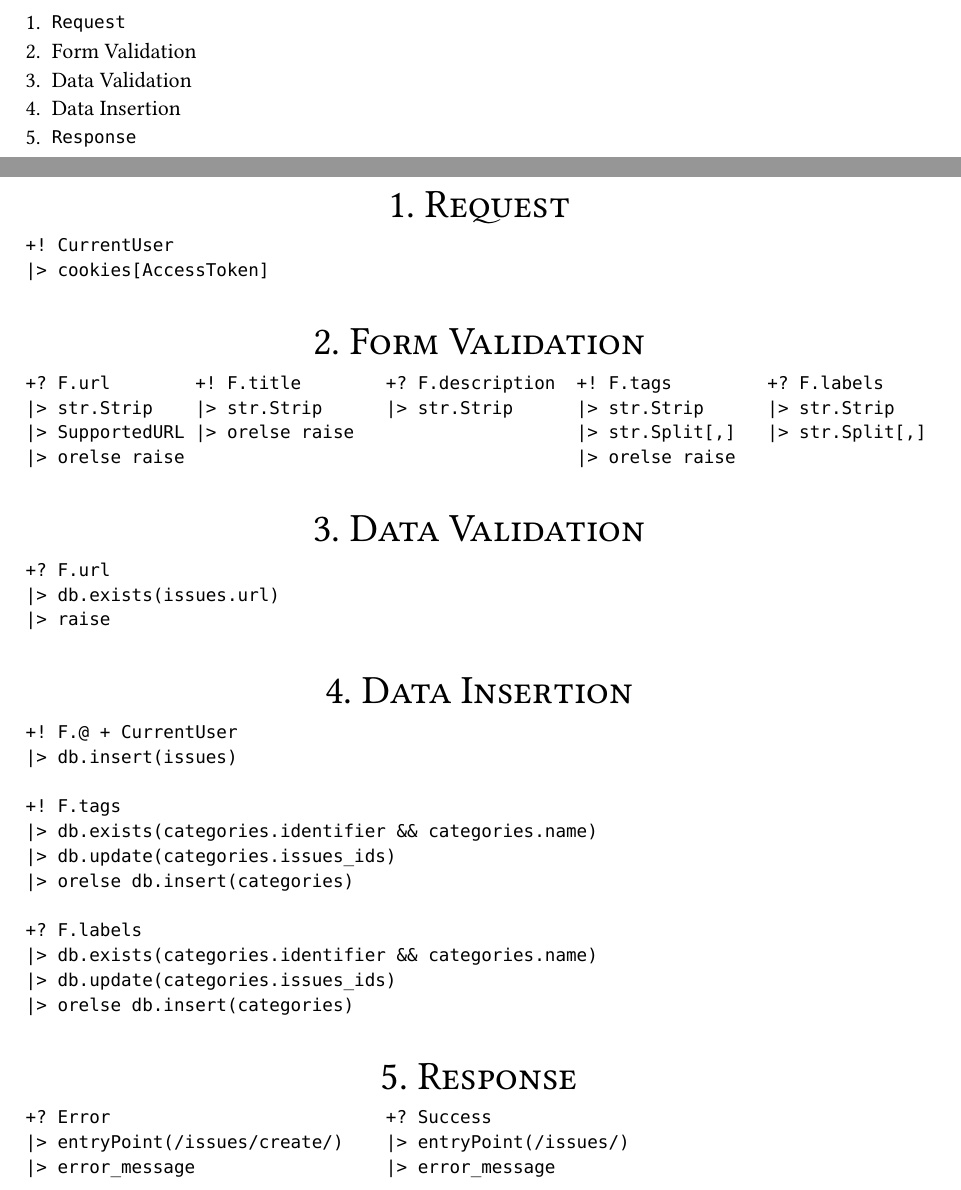
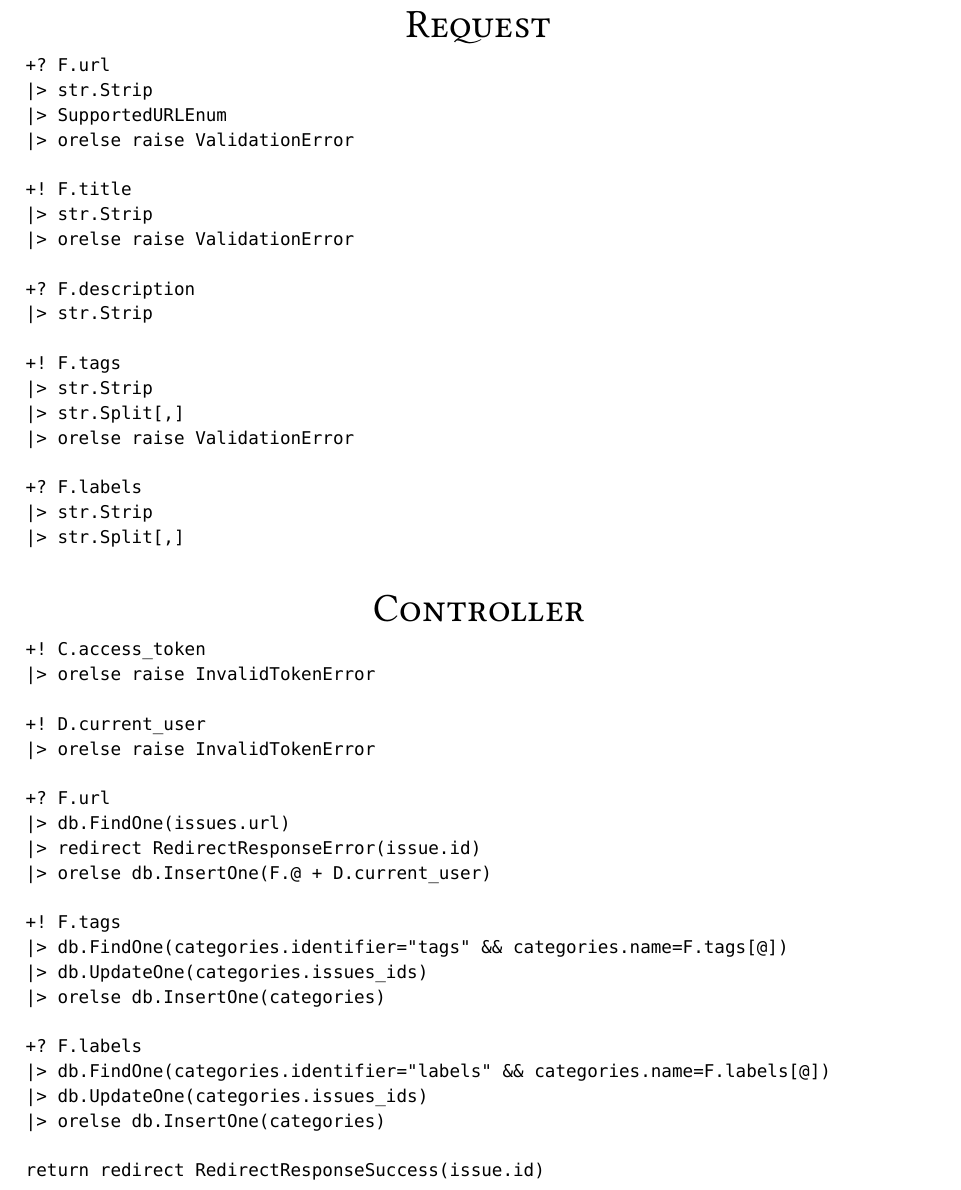
Before and after one commit to ames0k0/Ticket, a Typst document (contributors/issues/create/post/ticket.typ): two parts of pages 1 and 2 of 2 before the commit and part of page 2 of 2 after it, the two joined at a grey line, cut so that both start at the same text. The pictures show the PDF file contributors/issues/create/post/ticket.pdf that the author committed with the source.

Commit message:
[ticket] Contributors: Issues::Create::POST

````diff
--- a/contributors/issues/create/post/ticket.typ
+++ b/contributors/issues/create/post/ticket.typ
@@ -30,52 +30,52 @@ Tech Stack: _Python_, _FastAPI_, _MongoDB_
 = Ticket
 #align(center, image("./Diagram-Create.drawio.svg"))
 
-1. `Request`
-2. Form Validation
-3. Data Validation
-4. Data Insertion
-5. `Response`
+= Request
+```
++? F.url
+|> str.Strip
+|> SupportedURLEnum
+|> orelse raise ValidationError
 
-= 1. Request
-```
-+! CurrentUser
-|> cookies[AccessToken]
++! F.title
+|> str.Strip
+|> orelse raise ValidationError
+
++? F.description
+|> str.Strip
+
++! F.tags
+|> str.Strip
+|> str.Split[,]
+|> orelse raise ValidationError
+
++? F.labels
+|> str.Strip
+|> str.Split[,]
 ```
 
-= 2. Form Validation
+= Controller
 ```
-+? F.url        +! F.title        +? F.description  +! F.tags         +? F.labels
-|> str.Strip    |> str.Strip      |> str.Strip      |> str.Strip      |> str.Strip
-|> SupportedURL |> orelse raise                     |> str.Split[,]   |> str.Split[,]
-|> orelse raise                                     |> orelse raise
-```
++! C.access_token
+|> orelse raise InvalidTokenError
 
-= 3. Data Validation
-```
++! D.current_user
+|> orelse raise InvalidTokenError
+
 +? F.url
-|> db.exists(issues.url)
-|> raise
-```
-
-= 4. Data Insertion
-```
-+! F.@ + CurrentUser
-|> db.insert(issues)
+|> db.FindOne(issues.url)
+|> redirect RedirectResponseError(issue.id)
+|> orelse db.InsertOne(F.@ + D.current_user)
 
 +! F.tags
-|> db.exists(categories.identifier && categories.name)
-|> db.update(categories.issues_ids)
-|> orelse db.insert(categories)
+|> db.FindOne(categories.identifier="tags" && categories.name=F.tags[@])
+|> db.UpdateOne(categories.issues_ids)
+|> orelse db.InsertOne(categories)
 
 +? F.labels
-|> db.exists(categories.identifier && categories.name)
-|> db.update(categories.issues_ids)
-|> orelse db.insert(categories)
+|> db.FindOne(categories.identifier="labels" && categories.name=F.labels[@])
+|> db.UpdateOne(categories.issues_ids)
+|> orelse db.InsertOne(categories)
+
+return redirect RedirectResponseSuccess(issue.id)
 ```
-
-= 5. Response
-```
-+? Error                          +? Success
-|> entryPoint(/issues/create/)    |> entryPoint(/issues/)
-|> error_message                  |> error_message
-```
````
Also changed, not shown: contributors/issues/create/post/Diagram-Create.drawio.svg, contributors/issues/create/post/Diagram.drawio.svg, contributors/issues/create/post/ticket.pdf, contributors/issues/create/post/ticket.typ (2 more changed lines), 1 other file.
